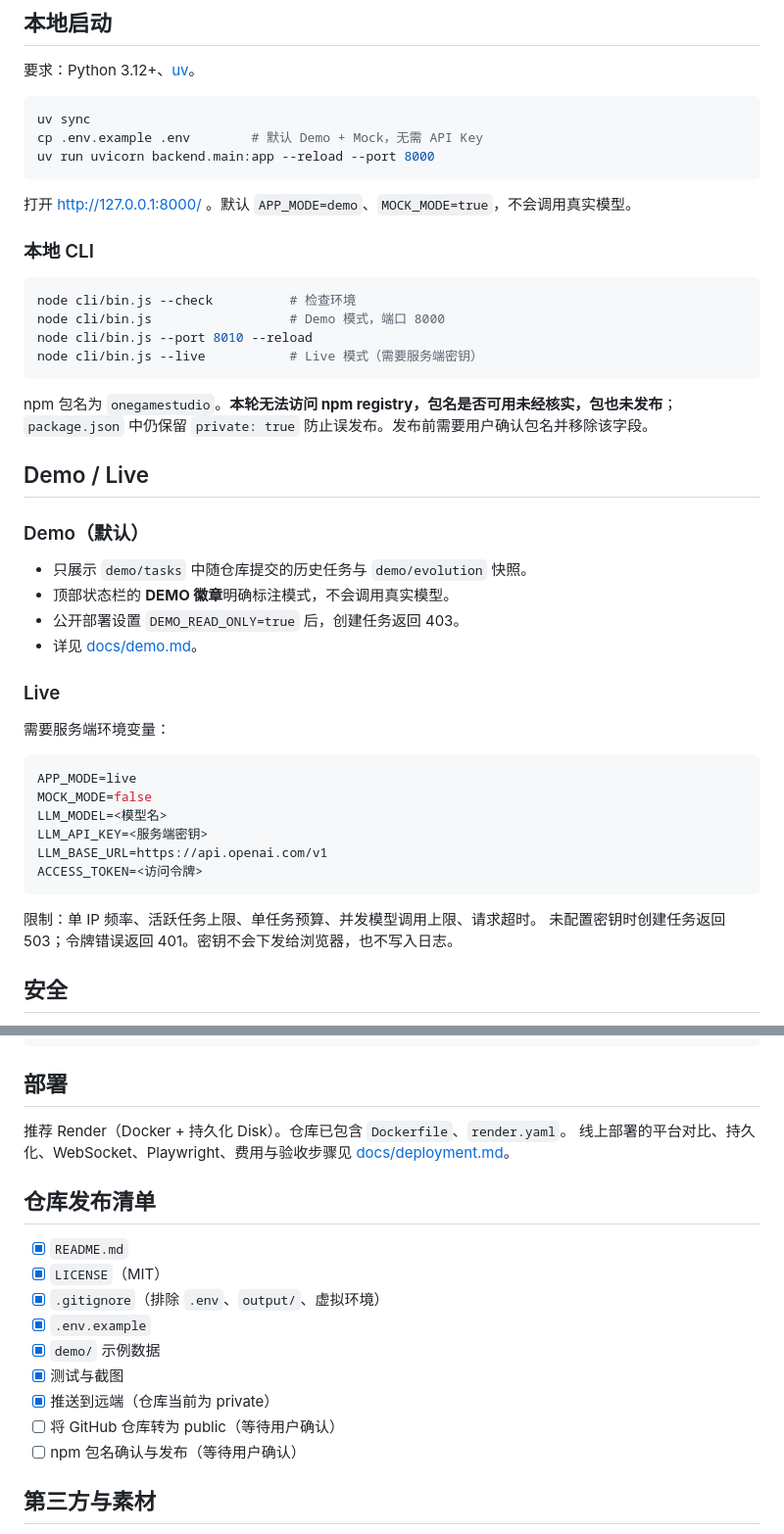
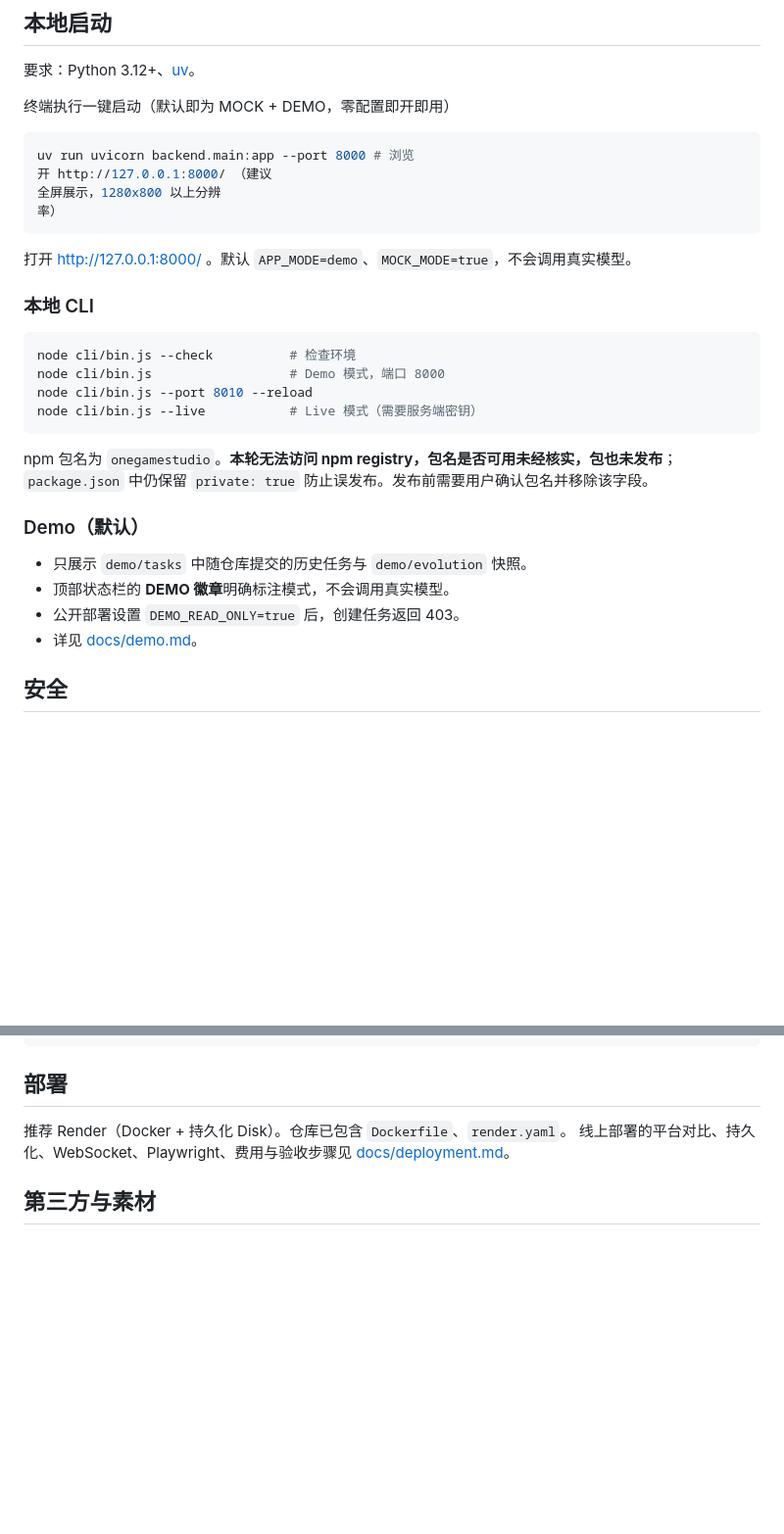
Before and after one commit to Lmliya/OneGameStudio, a Markdown page: README.md, 2 parts joined by grey strips. Shown at 98% size. Drawn GitHub-style; blank space fills up the shorter version.

Commit message:
Update README to remove Live deployment instructions
Removed Live section and related details from README.

````diff
--- a/README.md
+++ b/README.md
@@ -35,10 +35,13 @@ _上：Demo 模式总览（像素办公室 + CEO 指令台 + 游戏工作台）
 
 要求：Python 3.12+、[uv](https://docs.astral.sh/uv/)。
 
-```bash
-uv sync
-cp .env.example .env        # 默认 Demo + Mock，无需 API Key
-uv run uvicorn backend.main:app --reload --port 8000
+
+ 终端执行一键启动（默认即为 MOCK + DEMO，零配置即开即用）
+ ```bash
+ uv run uvicorn backend.main:app --port 8000 # 浏览
+开 http://127.0.0.1:8000/ （建议
+全屏展示，1280x800 以上分辨
+率）
 ```
 
 打开 http://127.0.0.1:8000/ 。默认 `APP_MODE=demo`、`MOCK_MODE=true`，不会调用真实模型。
@@ -55,7 +58,6 @@ node cli/bin.js --live           # Live 模式（需要服务端密钥）
 npm 包名为 `onegamestudio`。**本轮无法访问 npm registry，包名是否可用未经核实，包也未发布**；
 `package.json` 中仍保留 `private: true` 防止误发布。发布前需要用户确认包名并移除该字段。
 
-## Demo / Live
 
 ### Demo（默认）
 
@@ -63,22 +65,6 @@ npm 包名为 `onegamestudio`。**本轮无法访问 npm registry，包名是否
 - 顶部状态栏的 **DEMO 徽章**明确标注模式，不会调用真实模型。
 - 公开部署设置 `DEMO_READ_ONLY=true` 后，创建任务返回 403。
 - 详见 [docs/demo.md](docs/demo.md)。
-
-### Live
-
-需要服务端环境变量：
-
-```bash
-APP_MODE=live
-MOCK_MODE=false
-LLM_MODEL=<模型名>
-LLM_API_KEY=<服务端密钥>
-LLM_BASE_URL=https://api.openai.com/v1
-ACCESS_TOKEN=<访问令牌>
-```
-
-限制：单 IP 频率、活跃任务上限、单任务预算、并发模型调用上限、请求超时。
-未配置密钥时创建任务返回 503；令牌错误返回 401。密钥不会下发给浏览器，也不写入日志。
 
 ## 安全
 
@@ -118,17 +104,6 @@ node cli/bin.js --check
 线上部署的平台对比、持久化、WebSocket、Playwright、费用与验收步骤见
 [docs/deployment.md](docs/deployment.md)。
 
-## 仓库发布清单
-
-- [x] `README.md`
-- [x] `LICENSE`（MIT）
-- [x] `.gitignore`（排除 `.env`、`output/`、虚拟环境）
-- [x] `.env.example`
-- [x] `demo/` 示例数据
-- [x] 测试与截图
-- [x] 推送到远端（仓库当前为 private）
-- [ ] 将 GitHub 仓库转为 public（等待用户确认）
-- [ ] npm 包名确认与发布（等待用户确认）
 
 ## 第三方与素材
 
````
